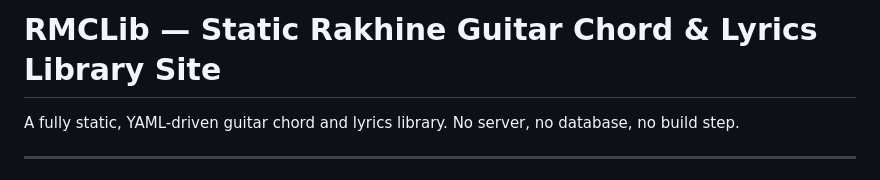
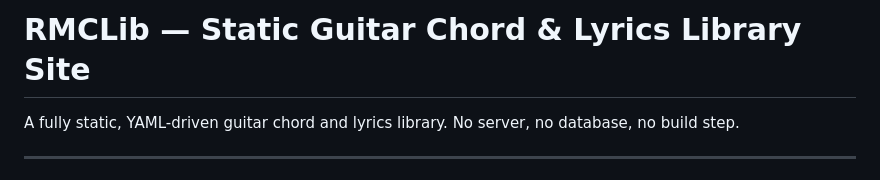
Before and after one commit to Thukha06/rmclib, a Markdown page: README.md, the part around the change. Drawn GitHub-style.

Commit message:
Update project title in README.md

```diff
--- a/README.md
+++ b/README.md
@@ -1,4 +1,4 @@
-# RMCLib — Static Rakhine Guitar Chord & Lyrics Library Site
+# RMCLib — Static Guitar Chord & Lyrics Library Site
 
 A fully static, YAML-driven guitar chord and lyrics library. No server, no database, no build step.
 
```
